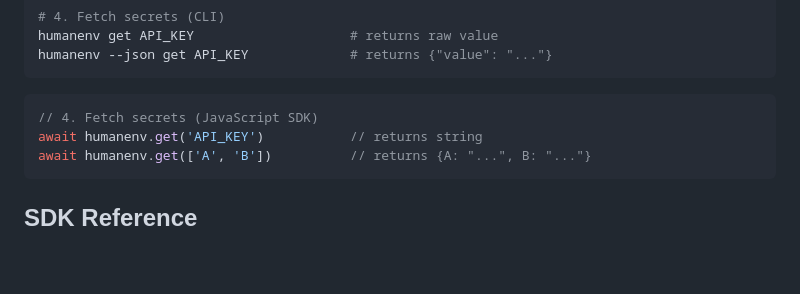
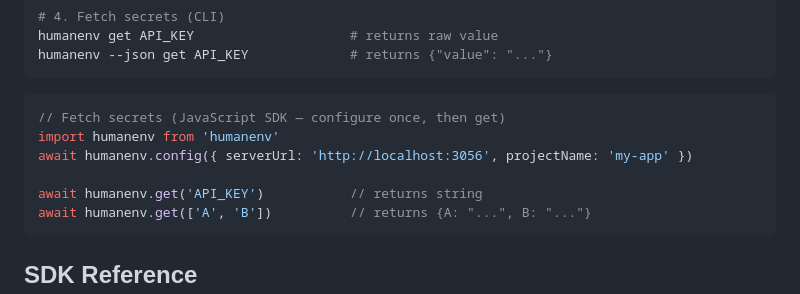
Before and after one commit to javimosch/humanenv, a Markdown page: README.md, the part around the change. Drawn GitHub-style; blank space fills up the shorter version.

Commit message:
docs: add config() to Quick Start JavaScript SDK example
The SDK snippet duplicated CLI step 4 and omitted the required config call.

Co-authored-by: Cursor <cursoragent@cursor.com>

````diff
--- a/README.md
+++ b/README.md
@@ -37,7 +37,10 @@ humanenv --json get API_KEY             # returns {"value": "..."}
 ```
 
 ```javascript
-// 4. Fetch secrets (JavaScript SDK)
+// Fetch secrets (JavaScript SDK — configure once, then get)
+import humanenv from 'humanenv'
+await humanenv.config({ serverUrl: 'http://localhost:3056', projectName: 'my-app' })
+
 await humanenv.get('API_KEY')           // returns string
 await humanenv.get(['A', 'B'])          // returns {A: "...", B: "..."}
 ```
````
